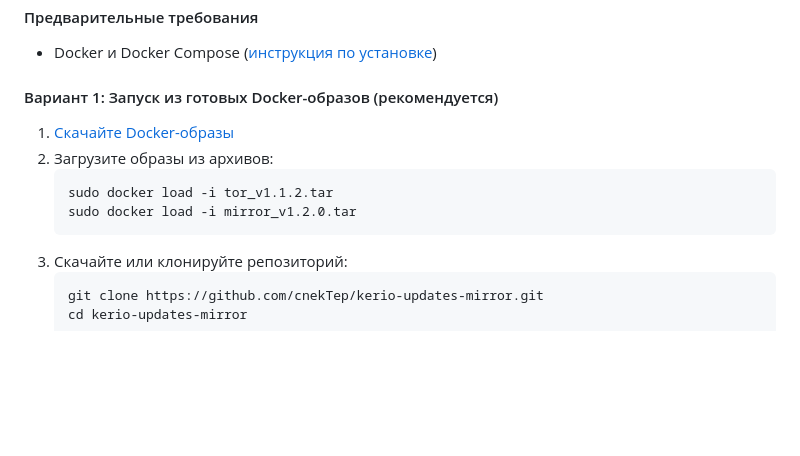
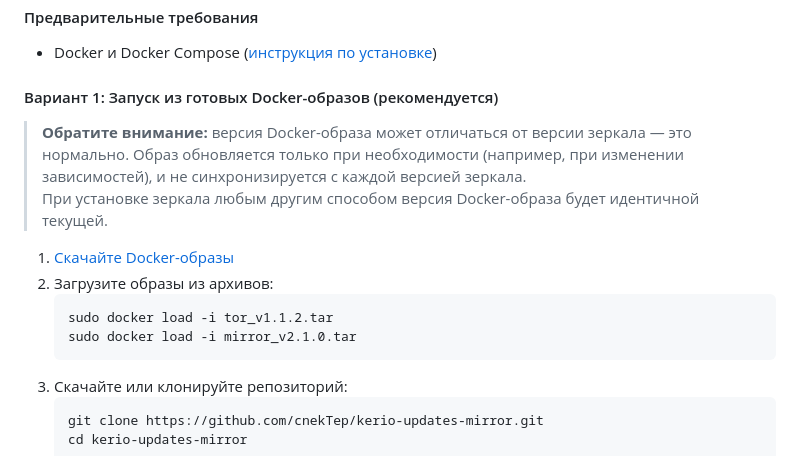
Before and after one commit to cnekTep/kerio-updates-mirror, a Markdown page: docs/ru/README.ru.md, the part around the change. Drawn GitHub-style; blank space fills up the shorter version.

Commit message:
docs: added information about Docker-image versions

````diff
--- a/docs/ru/README.ru.md
+++ b/docs/ru/README.ru.md
@@ -46,11 +46,14 @@ Kerio Connect, которое позволяет:
 
 #### Вариант 1: Запуск из готовых Docker-образов (рекомендуется)
 
+> **Обратите внимание:** версия Docker-образа может отличаться от версии зеркала — это нормально. Образ обновляется только при необходимости (например, при изменении зависимостей), и не синхронизируется с каждой версией зеркала.
+> При установке зеркала любым другим способом версия Docker-образа будет идентичной текущей.
+
 1. [Скачайте Docker-образы](https://t.me/my_store_files_bot?start=kerio-updates-mirror)
 2. Загрузите образы из архивов:
    ```bash
    sudo docker load -i tor_v1.1.2.tar
-   sudo docker load -i mirror_v1.2.0.tar
+   sudo docker load -i mirror_v2.1.0.tar
    ```
 3. Скачайте или клонируйте репозиторий:
    ```bash
````
Also changed, not shown: README.md (+4 -1 lines).
